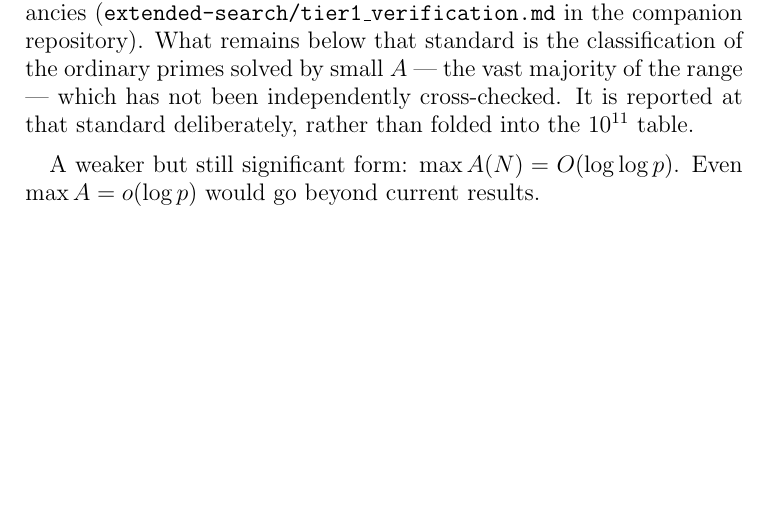
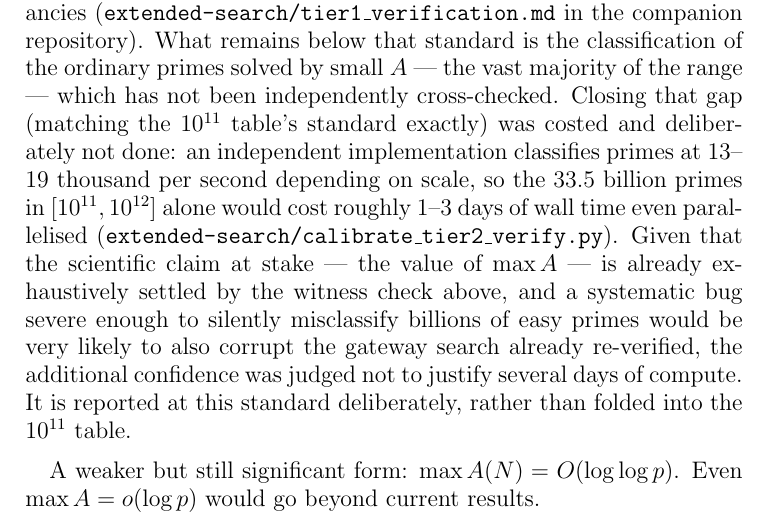
Before and after one commit to m4cd4r4/erdos-straus-gateway, a LaTeX paper (erdos_straus_gateway.tex): part of page 15 of 19, cut so that both start at the same text, the shorter picture padded with empty space. Compiled offline with pdfLaTeX.

Commit message:
Document the decision: Tier 2 costed, deliberately not run
Consolidates #7 (dangling link fix) and #8 (Tier 1: all 19,540 A>=100
witnesses exhaustively verified) into this branch via merge, since #9
had branched before either merged and was missing their content -
rather than write duplicate/conflicting edits to the same paragraph
in three parallel PRs. #7 and #8 can be closed as superseded once this
merges; all three merged cleanly with zero conflicts.

Adds the actual decision this calibration was for: independently
classifying every ordinary prime (matching the <=10^11 table's exact
standard) would cost 1-3 days of wall time for 33.49 billion primes in
[1e11,1e12] alone. Not done, and the paper/README now say so along
with the reasoning - the scientific claim (max A = 479) is already
exhaustively settled by the Tier 1 witness check, and a bug bad enough
to silently misclassify billions of easy primes would very likely also
have corrupted the gateway search Tier 1 already re-verified. The
extra confidence didn't justify the compute.

PDF recompiles clean, 19pp, zero undefined-reference warnings.

Co-Authored-By: Claude Opus 5 (1M context) <noreply@anthropic.com>

```diff
--- a/erdos_straus_gateway.tex
+++ b/erdos_straus_gateway.tex
@@ -838,9 +838,20 @@ that every smaller candidate gateway fails, with zero discrepancies
 (\texttt{extended-search/tier1\_verification.md} in the companion
 repository). What remains below that standard is the classification
 of the ordinary primes solved by small $A$ --- the vast majority of
-the range --- which has not been independently cross-checked. It is
-reported at that standard deliberately, rather than folded into the
-$10^{11}$ table.
+the range --- which has not been independently cross-checked. Closing
+that gap (matching the $10^{11}$ table's standard exactly) was costed
+and deliberately not done: an independent implementation classifies
+primes at $13$--$19$ thousand per second depending on scale, so the
+$33.5$ billion primes in $[10^{11}, 10^{12}]$ alone would cost
+roughly $1$--$3$ days of wall time even parallelised
+(\texttt{extended-search/calibrate\_tier2\_verify.py}). Given that the
+scientific claim at stake --- the value of $\max A$ --- is already
+exhaustively settled by the witness check above, and a systematic bug
+severe enough to silently misclassify billions of easy primes would be
+very likely to also corrupt the gateway search already re-verified,
+the additional confidence was judged not to justify several days of
+compute. It is reported at this standard deliberately, rather than
+folded into the $10^{11}$ table.
 \end{remark}
 
 A weaker but still significant form: $\max A(N) = O(\log \log p)$.
```
Also changed, not shown: README.md, erdos_straus_gateway.pdf.
